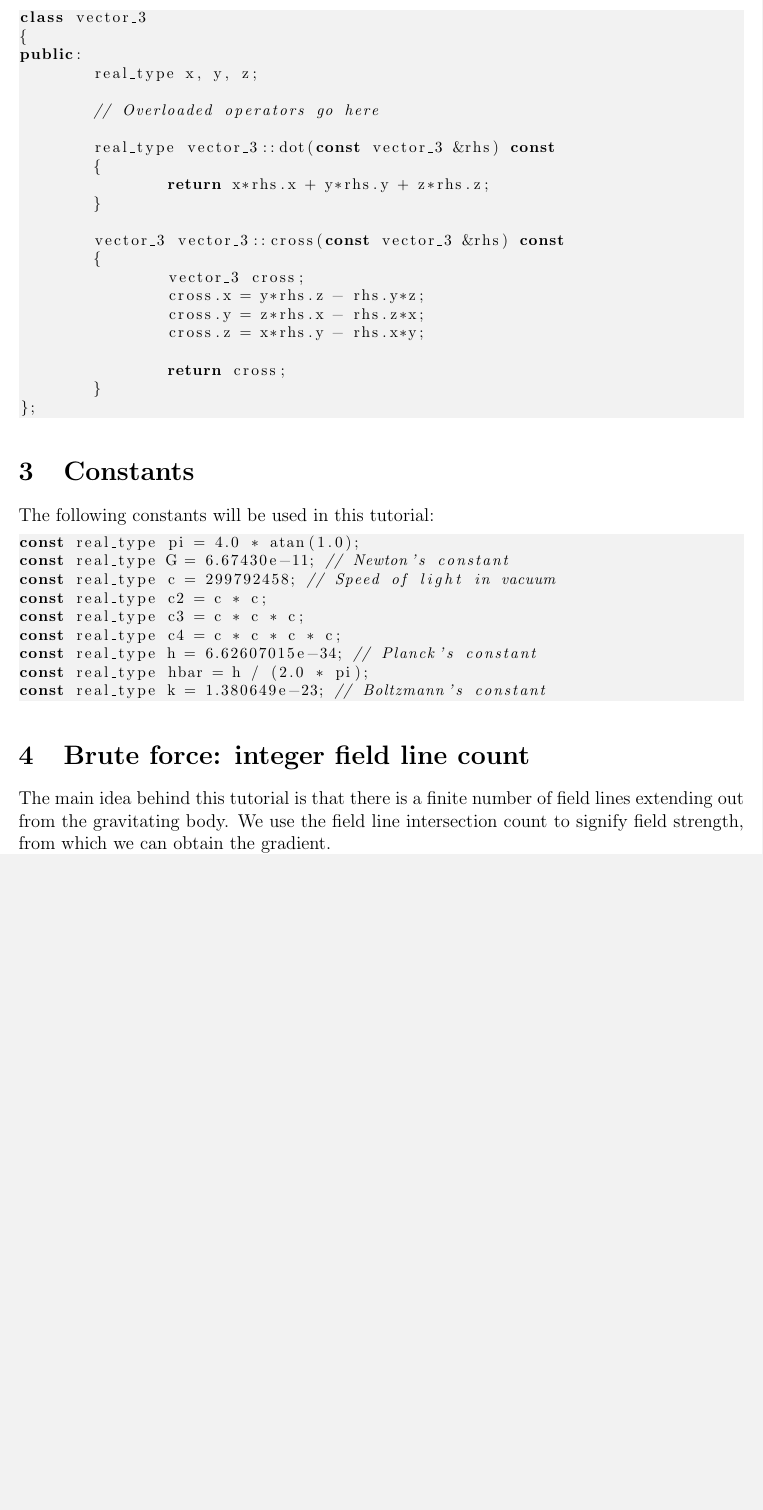
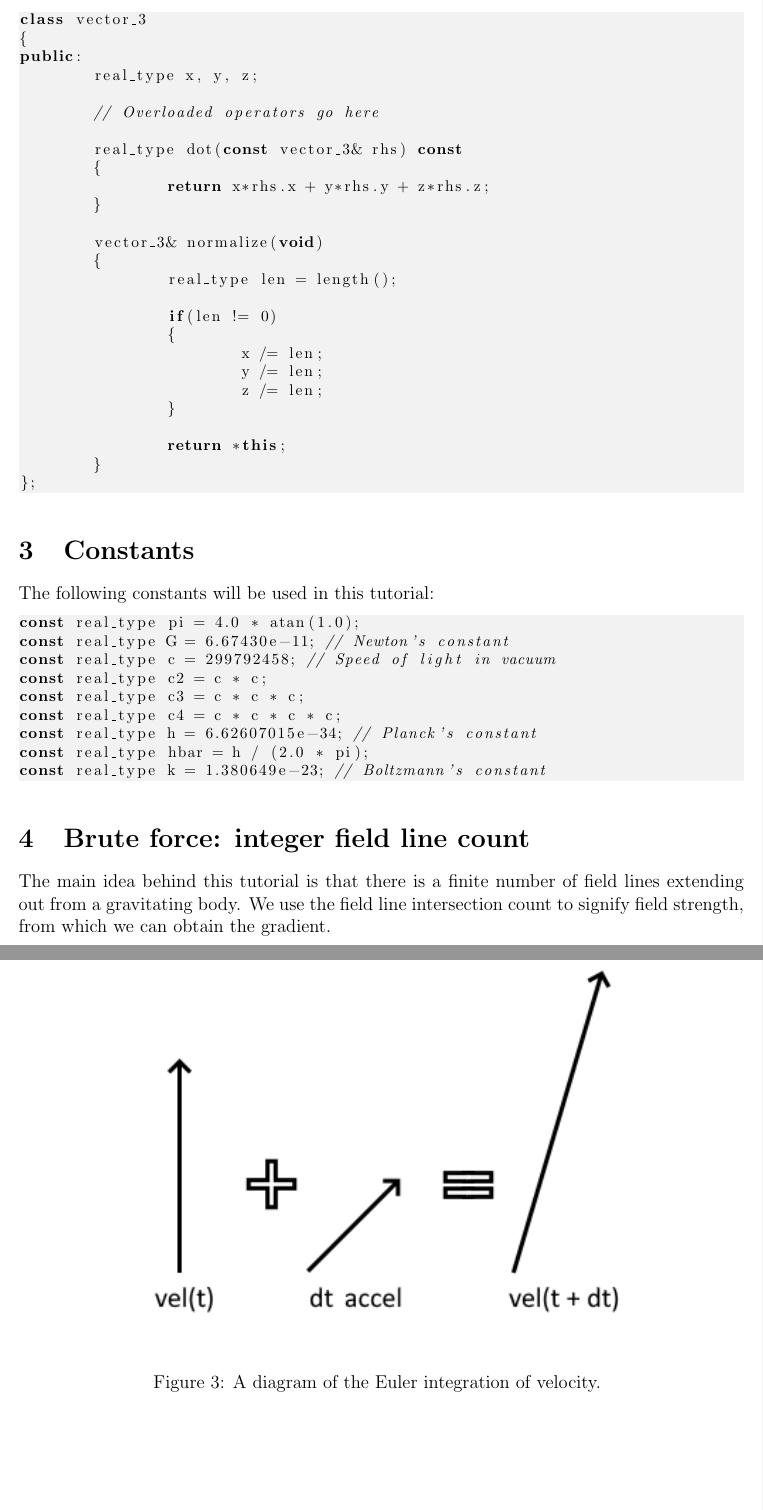
Before and after one commit to sjhalayka/papers, a LaTeX paper (newtonian gravitation/bezier_escape.tex): part of page 2 of 11 before the commit and two parts of pages 2 and 12 of 12 after it, the two joined at a grey line, cut so that both start at the same text, the shorter picture padded with empty space. Compiled offline with pdfLaTeX.

Commit message:
Add files via upload

```diff
--- a/newtonian gravitation/bezier_escape.tex
+++ b/newtonian gravitation/bezier_escape.tex
@@ -90,19 +90,23 @@ public:
 
 	// Overloaded operators go here
 
-	real_type vector_3::dot(const vector_3 &rhs) const
+	real_type dot(const vector_3& rhs) const
 	{
 		return x*rhs.x + y*rhs.y + z*rhs.z;
 	}
 
-	vector_3 vector_3::cross(const vector_3 &rhs) const
+	vector_3& normalize(void)
 	{
-		vector_3 cross;
-		cross.x = y*rhs.z - rhs.y*z;
-		cross.y = z*rhs.x - rhs.z*x;
-		cross.z = x*rhs.y - rhs.x*y;
+		real_type len = length();
 
-		return cross;
+		if(len != 0)
+		{
+			x /= len;
+			y /= len;
+			z /= len;
+		}
+
+		return *this;
 	}
 };
 \end{lstlisting}
@@ -129,7 +133,7 @@ const real_type k = 1.380649e-23; // Boltzmann's constant
 
 \section{Brute force: integer field line count}
 
-The main idea behind this tutorial is that there is a finite number of field lines extending out from the gravitating body.
+The main idea behind this tutorial is that there is a finite number of field lines extending out from a gravitating body.
 We use the field line intersection count to signify field strength, from which we can obtain the gradient.
 
 Where $r$ is the receiver radius, $R$ is the distance from the centre of the emitter, $\beta$ is the get intersecting line count function, and $n$ is the field line count, the gradient is:
@@ -590,0 +594,9 @@ Mercury in orbit around the Sun.
+\end{figure}
+
+
+\begin{figure}
+\centering
+\label{fig3}
+  \includegraphics[width = 6 in]{velocity.png}
+  \caption{
+A diagram of the Euler integration of velocity.
@@ -591 +611,10 @@ Mercury in orbit around the Sun.
+A diagram of the Euler integration of position.
+}
+\end{figure}
+
+
+
+
+
+
 \end{document}
```
Also changed, not shown: newtonian gravitation/bezier_escape.pdf, newtonian gravitation/position.png (added), newtonian gravitation/velocity.png (added), newtonian gravitation/bezier_escape.tex (33 more changed lines).
